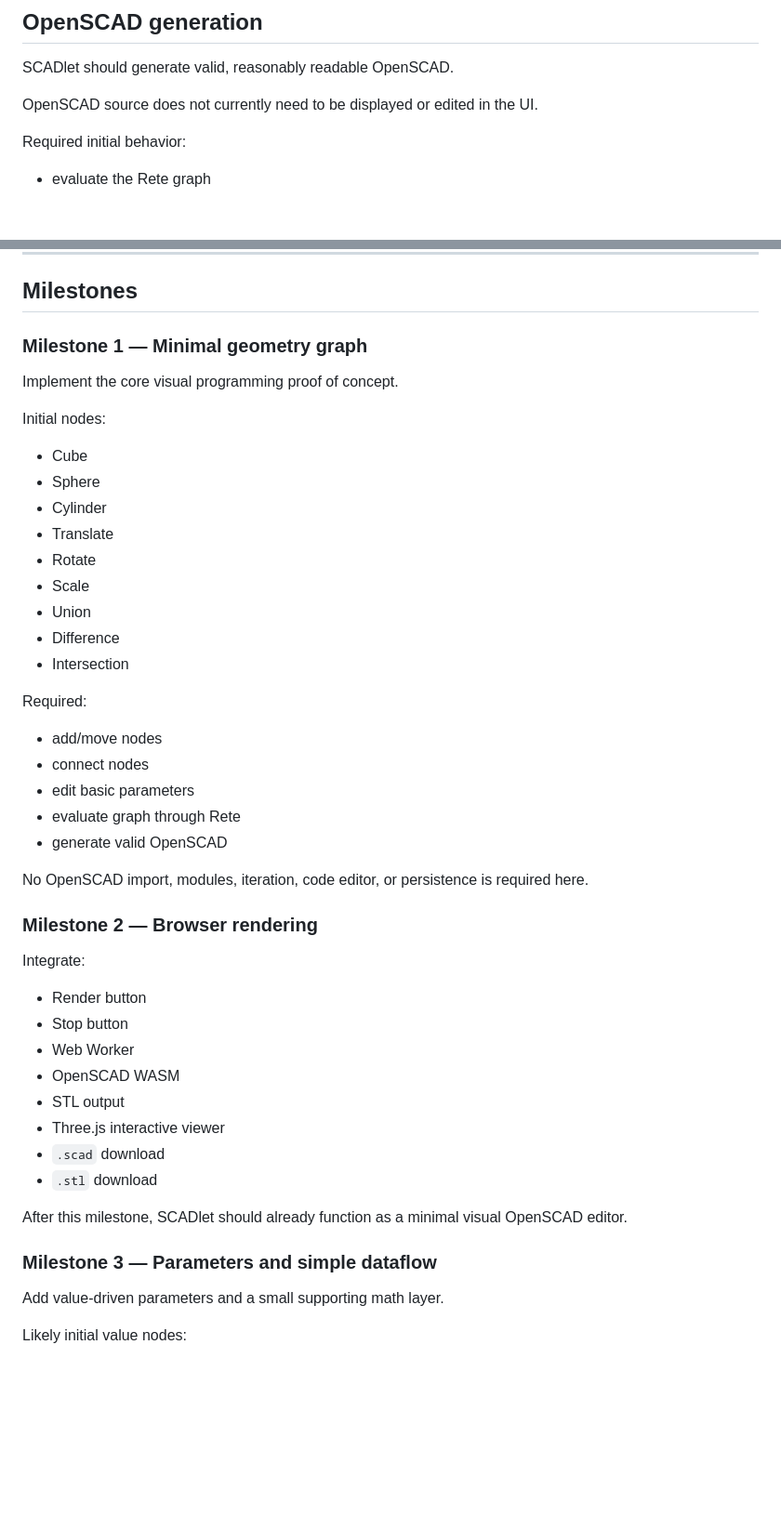
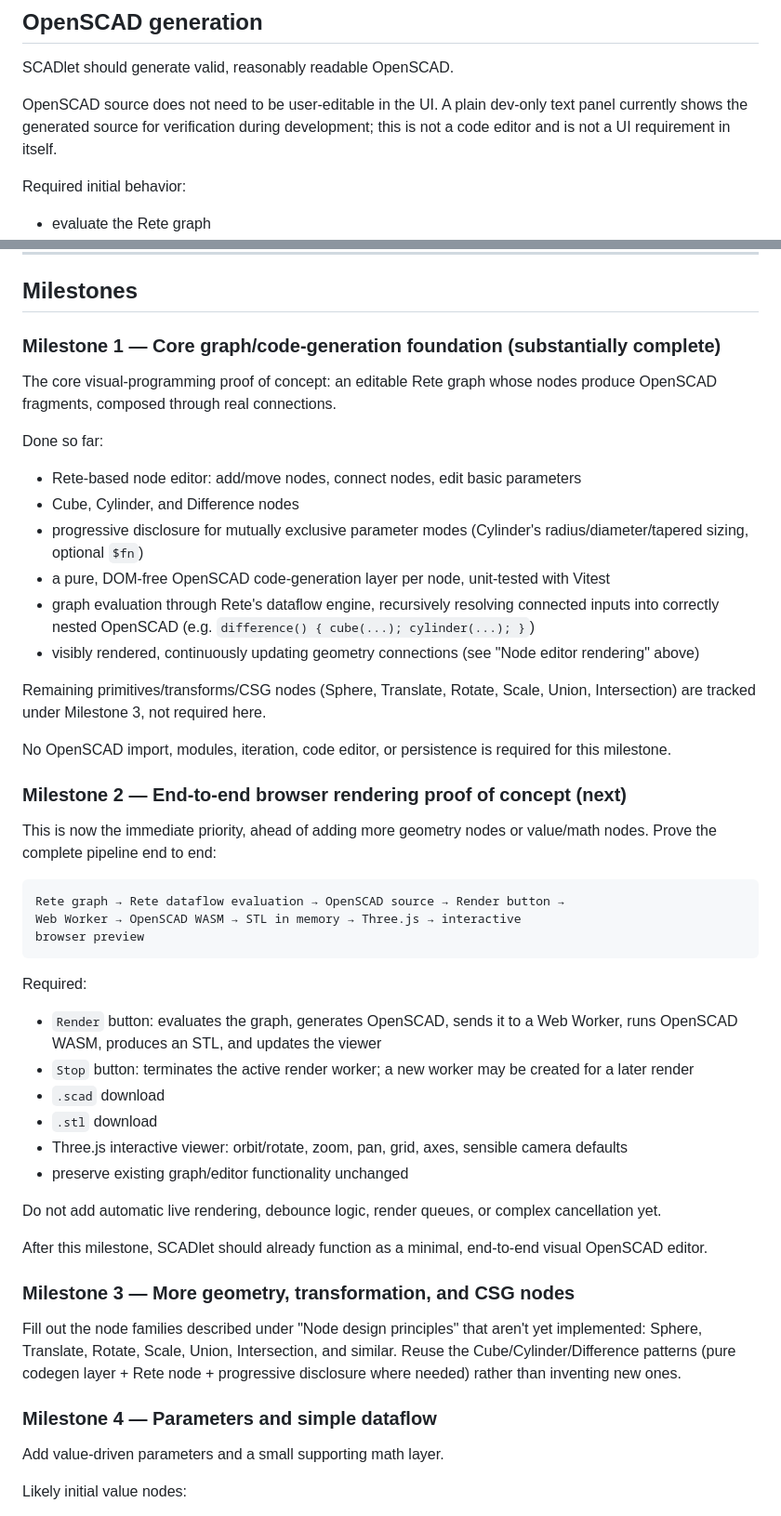
Before and after one commit to krichenbauer/scadlet, a Markdown page: AGENTS.md, 2 parts joined by grey strips. Shown at 93% size. Rendered like a GitHub page; blank space fills up the shorter version.

Commit message:
update: AGENTS

````diff
--- a/AGENTS.md
+++ b/AGENTS.md
@@ -158,7 +202,10 @@ Do not use code nodes as a shortcut for ordinary geometry features that should h
 
 SCADlet should generate valid, reasonably readable OpenSCAD.
 
-OpenSCAD source does not currently need to be displayed or edited in the UI.
+OpenSCAD source does not need to be user-editable in the UI. A plain
+dev-only text panel currently shows the generated source for verification
+during development; this is not a code editor and is not a UI requirement
+in itself.
 
 Required initial behavior:
 
@@ -384,48 +431,71 @@ Detailed node-to-OpenSCAD diagnostic mapping is a later concern; do not over-eng
 
 ## Milestones
 
-### Milestone 1 — Minimal geometry graph
+### Milestone 1 — Core graph/code-generation foundation (substantially complete)
 
-Implement the core visual programming proof of concept.
+The core visual-programming proof of concept: an editable Rete graph whose
+nodes produce OpenSCAD fragments, composed through real connections.
 
-Initial nodes:
+Done so far:
 
-- Cube
-- Sphere
-- Cylinder
-- Translate
-- Rotate
-- Scale
-- Union
-- Difference
-- Intersection
+- Rete-based node editor: add/move nodes, connect nodes, edit basic
+  parameters
+- Cube, Cylinder, and Difference nodes
+- progressive disclosure for mutually exclusive parameter modes
+  (Cylinder's radius/diameter/tapered sizing, optional `$fn`)
+- a pure, DOM-free OpenSCAD code-generation layer per node, unit-tested
+  with Vitest
+- graph evaluation through Rete's dataflow engine, recursively resolving
+  connected inputs into correctly nested OpenSCAD (e.g.
+  `difference() { cube(...); cylinder(...); }`)
+- visibly rendered, continuously updating geometry connections (see
+  "Node editor rendering" above)
+
+Remaining primitives/transforms/CSG nodes (Sphere, Translate, Rotate,
+Scale, Union, Intersection) are tracked under Milestone 3, not required
+here.
+
+No OpenSCAD import, modules, iteration, code editor, or persistence is
+required for this milestone.
+
+### Milestone 2 — End-to-end browser rendering proof of concept (next)
+
+This is now the immediate priority, ahead of adding more geometry nodes or
+value/math nodes. Prove the complete pipeline end to end:
+
+```text
+Rete graph → Rete dataflow evaluation → OpenSCAD source → Render button →
+Web Worker → OpenSCAD WASM → STL in memory → Three.js → interactive
+browser preview
+```
 
 Required:
 
-- add/move nodes
-- connect nodes
-- edit basic parameters
-- evaluate graph through Rete
-- generate valid OpenSCAD
-
-No OpenSCAD import, modules, iteration, code editor, or persistence is required here.
-
-### Milestone 2 — Browser rendering
-
-Integrate:
-
-- Render button
-- Stop button
-- Web Worker
-- OpenSCAD WASM
-- STL output
-- Three.js interactive viewer
+- `Render` button: evaluates the graph, generates OpenSCAD, sends it to a
+  Web Worker, runs OpenSCAD WASM, produces an STL, and updates the viewer
+- `Stop` button: terminates the active render worker; a new worker may be
+  created for a later render
 - `.scad` download
 - `.stl` download
+- Three.js interactive viewer: orbit/rotate, zoom, pan, grid, axes,
+  sensible camera defaults
+- preserve existing graph/editor functionality unchanged
 
-After this milestone, SCADlet should already function as a minimal visual OpenSCAD editor.
+Do not add automatic live rendering, debounce logic, render queues, or
+complex cancellation yet.
 
-### Milestone 3 — Parameters and simple dataflow
+After this milestone, SCADlet should already function as a minimal,
+end-to-end visual OpenSCAD editor.
+
+### Milestone 3 — More geometry, transformation, and CSG nodes
+
+Fill out the node families described under "Node design principles" that
+aren't yet implemented: Sphere, Translate, Rotate, Scale, Union,
+Intersection, and similar. Reuse the Cube/Cylinder/Difference patterns
+(pure codegen layer + Rete node + progressive disclosure where needed)
+rather than inventing new ones.
+
+### Milestone 4 — Parameters and simple dataflow
 
 Add value-driven parameters and a small supporting math layer.
 
````
Also changed, not shown: other parts of AGENTS.md (+63 -12 lines).
